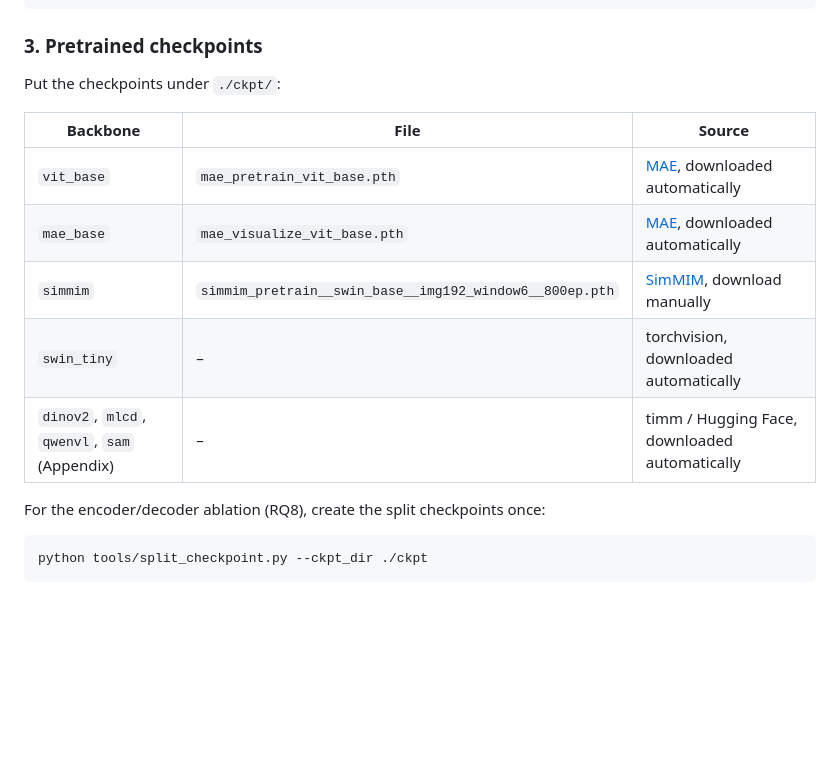
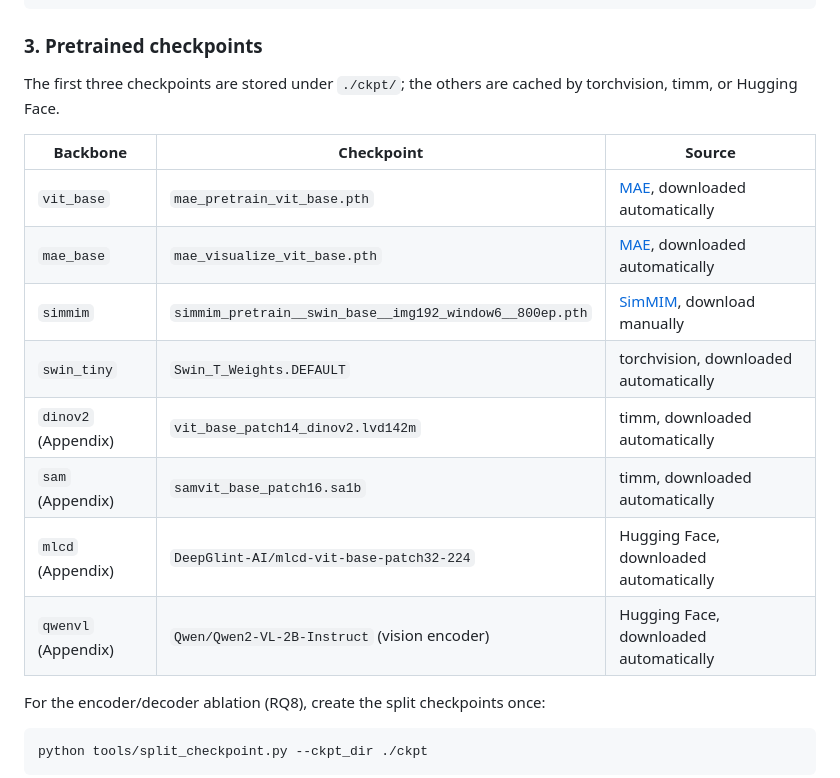
Before and after one commit to D2I-Group/img2signal, a Markdown page: README.md, the part around the change. GitHub-like rendering; blank space fills up the shorter version.

Commit message:
List checkpoint names for all backbones

```diff
--- a/README.md
+++ b/README.md
@@ -84,15 +84,18 @@ dataset/
 
 ### 3. Pretrained checkpoints
 
-Put the checkpoints under `./ckpt/`:
+The first three checkpoints are stored under `./ckpt/`; the others are cached by torchvision, timm, or Hugging Face.
 
-| Backbone | File | Source |
+| Backbone | Checkpoint | Source |
 |---|---|---|
 | `vit_base` | `mae_pretrain_vit_base.pth` | [MAE](https://github.com/facebookresearch/mae), downloaded automatically |
 | `mae_base` | `mae_visualize_vit_base.pth` | [MAE](https://github.com/facebookresearch/mae), downloaded automatically |
 | `simmim` | `simmim_pretrain__swin_base__img192_window6__800ep.pth` | [SimMIM](https://github.com/microsoft/SimMIM), download manually |
-| `swin_tiny` | – | torchvision, downloaded automatically |
-| `dinov2`, `mlcd`, `qwenvl`, `sam` (Appendix) | – | timm / Hugging Face, downloaded automatically |
+| `swin_tiny` | `Swin_T_Weights.DEFAULT` | torchvision, downloaded automatically |
+| `dinov2` (Appendix) | `vit_base_patch14_dinov2.lvd142m` | timm, downloaded automatically |
+| `sam` (Appendix) | `samvit_base_patch16.sa1b` | timm, downloaded automatically |
+| `mlcd` (Appendix) | `DeepGlint-AI/mlcd-vit-base-patch32-224` | Hugging Face, downloaded automatically |
+| `qwenvl` (Appendix) | `Qwen/Qwen2-VL-2B-Instruct` (vision encoder) | Hugging Face, downloaded automatically |
 
 For the encoder/decoder ablation (RQ8), create the split checkpoints once:
 
```
